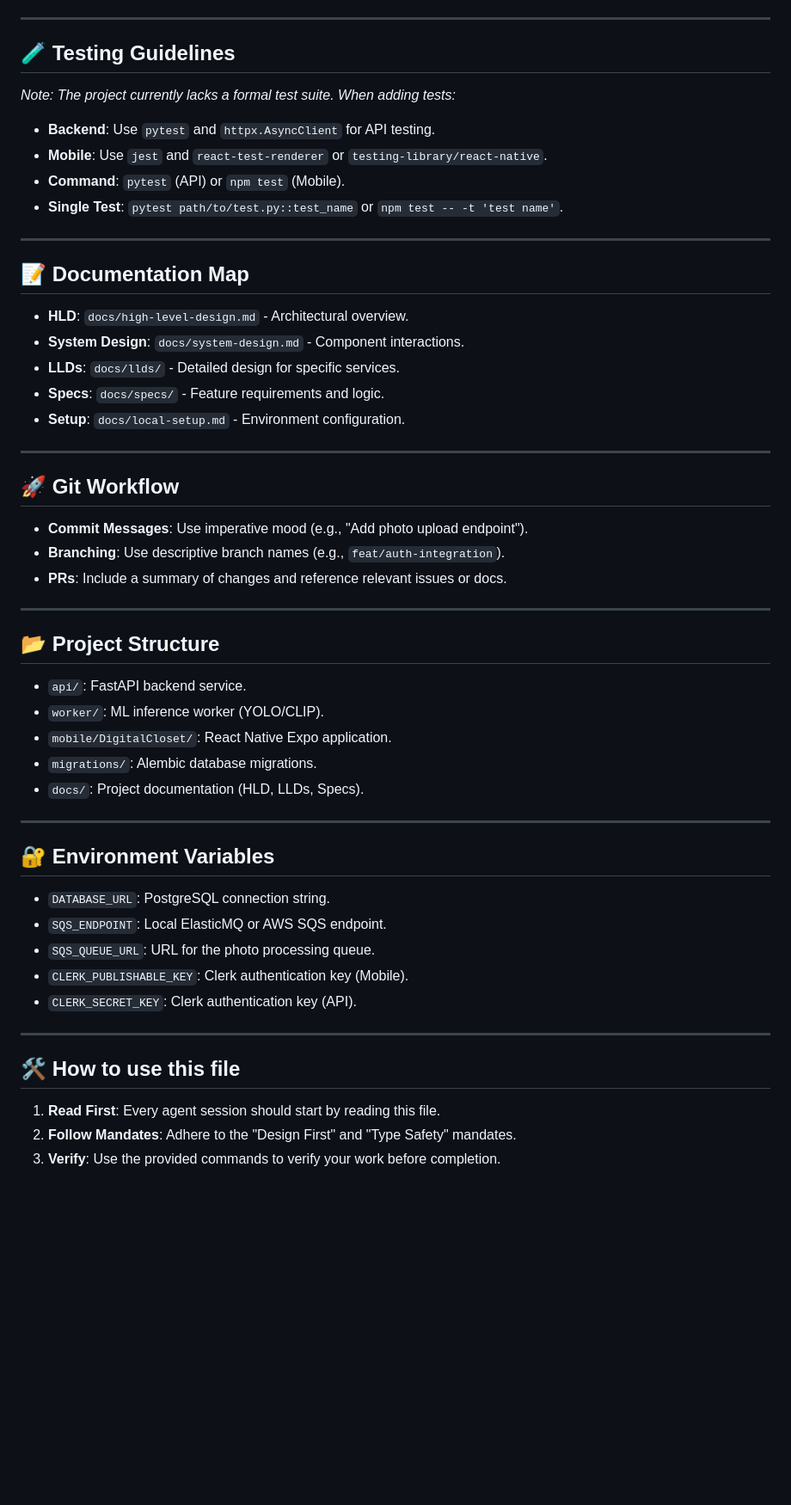
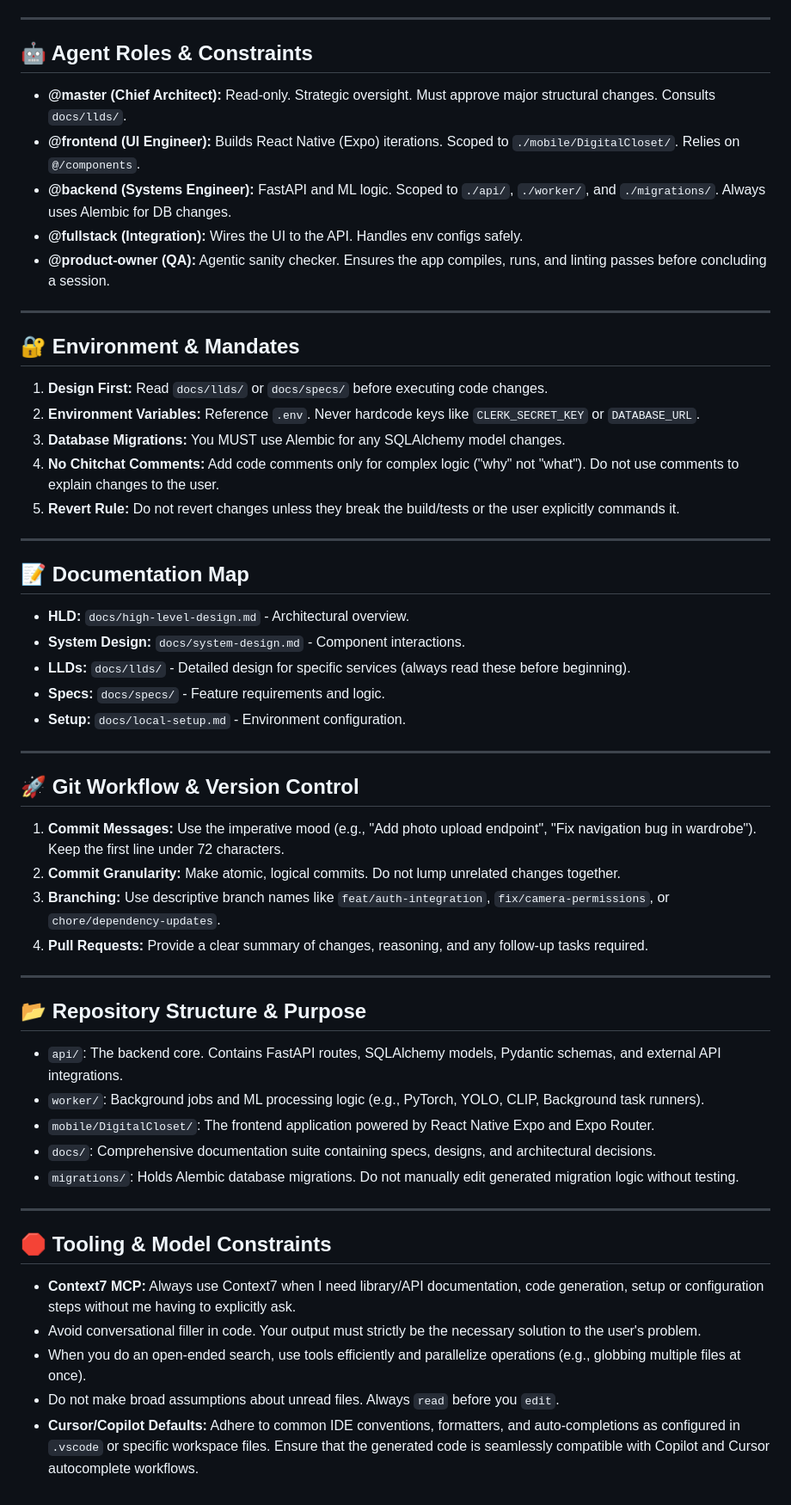
Before and after one commit to chrisyecora/digital-closet, a Markdown page: AGENTS.md, the part around one of its changes. Shown at 86% size. GitHub-like rendering; blank space fills up the shorter version.

```diff
--- a/AGENTS.md
+++ b/AGENTS.md
@@ -99,50 +78,55 @@ This document defines the roles, constraints, and standards for AI agents operat
 
 ---
 
-## 🧪 Testing Guidelines
-*Note: The project currently lacks a formal test suite. When adding tests:*
-- **Backend**: Use `pytest` and `httpx.AsyncClient` for API testing.
-- **Mobile**: Use `jest` and `react-test-renderer` or `testing-library/react-native`.
-- **Command**: `pytest` (API) or `npm test` (Mobile).
-- **Single Test**: `pytest path/to/test.py::test_name` or `npm test -- -t 'test name'`.
+## 🤖 Agent Roles & Constraints
+
+- **@master (Chief Architect):** Read-only. Strategic oversight. Must approve major structural changes. Consults `docs/llds/`.
+- **@frontend (UI Engineer):** Builds React Native (Expo) iterations. Scoped to `./mobile/DigitalCloset/`. Relies on `@/components`.
+- **@backend (Systems Engineer):** FastAPI and ML logic. Scoped to `./api/`, `./worker/`, and `./migrations/`. Always uses Alembic for DB changes.
+- **@fullstack (Integration):** Wires the UI to the API. Handles env configs safely.
+- **@product-owner (QA):** Agentic sanity checker. Ensures the app compiles, runs, and linting passes before concluding a session.
+
+---
+
+## 🔐 Environment & Mandates
+
+1. **Design First:** Read `docs/llds/` or `docs/specs/` before executing code changes.
+2. **Environment Variables:** Reference `.env`. Never hardcode keys like `CLERK_SECRET_KEY` or `DATABASE_URL`.
+3. **Database Migrations:** You MUST use Alembic for any SQLAlchemy model changes.
+4. **No Chitchat Comments:** Add code comments only for complex logic ("why" not "what"). Do not use comments to explain changes to the user.
+5. **Revert Rule:** Do not revert changes unless they break the build/tests or the user explicitly commands it.
 
 ---
 
 ## 📝 Documentation Map
-- **HLD**: `docs/high-level-design.md` - Architectural overview.
-- **System Design**: `docs/system-design.md` - Component interactions.
-- **LLDs**: `docs/llds/` - Detailed design for specific services.
-- **Specs**: `docs/specs/` - Feature requirements and logic.
-- **Setup**: `docs/local-setup.md` - Environment configuration.
+- **HLD:** `docs/high-level-design.md` - Architectural overview.
+- **System Design:** `docs/system-design.md` - Component interactions.
+- **LLDs:** `docs/llds/` - Detailed design for specific services (always read these before beginning).
+- **Specs:** `docs/specs/` - Feature requirements and logic.
+- **Setup:** `docs/local-setup.md` - Environment configuration.
 
 ---
 
-## 🚀 Git Workflow
-- **Commit Messages**: Use imperative mood (e.g., "Add photo upload endpoint").
-- **Branching**: Use descriptive branch names (e.g., `feat/auth-integration`).
-- **PRs**: Include a summary of changes and reference relevant issues or docs.
+## 🚀 Git Workflow & Version Control
+1. **Commit Messages:** Use the imperative mood (e.g., "Add photo upload endpoint", "Fix navigation bug in wardrobe"). Keep the first line under 72 characters.
+2. **Commit Granularity:** Make atomic, logical commits. Do not lump unrelated changes together.
+3. **Branching:** Use descriptive branch names like `feat/auth-integration`, `fix/camera-permissions`, or `chore/dependency-updates`.
+4. **Pull Requests:** Provide a clear summary of changes, reasoning, and any follow-up tasks required.
 
 ---
 
-## 📂 Project Structure
-- `api/`: FastAPI backend service.
-- `worker/`: ML inference worker (YOLO/CLIP).
-- `mobile/DigitalCloset/`: React Native Expo application.
-- `migrations/`: Alembic database migrations.
-- `docs/`: Project documentation (HLD, LLDs, Specs).
+## 📂 Repository Structure & Purpose
+- `api/`: The backend core. Contains FastAPI routes, SQLAlchemy models, Pydantic schemas, and external API integrations.
+- `worker/`: Background jobs and ML processing logic (e.g., PyTorch, YOLO, CLIP, Background task runners).
+- `mobile/DigitalCloset/`: The frontend application powered by React Native Expo and Expo Router.
+- `docs/`: Comprehensive documentation suite containing specs, designs, and architectural decisions.
+- `migrations/`: Holds Alembic database migrations. Do not manually edit generated migration logic without testing.
 
 ---
 
-## 🔐 Environment Variables
-- `DATABASE_URL`: PostgreSQL connection string.
-- `SQS_ENDPOINT`: Local ElasticMQ or AWS SQS endpoint.
-- `SQS_QUEUE_URL`: URL for the photo processing queue.
-- `CLERK_PUBLISHABLE_KEY`: Clerk authentication key (Mobile).
-- `CLERK_SECRET_KEY`: Clerk authentication key (API).
-
----
-
-## 🛠️ How to use this file
-1. **Read First**: Every agent session should start by reading this file.
-2. **Follow Mandates**: Adhere to the "Design First" and "Type Safety" mandates.
-3. **Verify**: Use the provided commands to verify your work before completion.
+## 🛑 Tooling & Model Constraints
+- **Context7 MCP:** Always use Context7 when I need library/API documentation, code generation, setup or configuration steps without me having to explicitly ask.
+- Avoid conversational filler in code. Your output must strictly be the necessary solution to the user's problem.
+- When you do an open-ended search, use tools efficiently and parallelize operations (e.g., globbing multiple files at once).
+- Do not make broad assumptions about unread files. Always `read` before you `edit`.
+- **Cursor/Copilot Defaults:** Adhere to common IDE conventions, formatters, and auto-completions as configured in `.vscode` or specific workspace files. Ensure that the generated code is seamlessly compatible with Copilot and Cursor autocomplete workflows.
```
Also changed, not shown: other parts of AGENTS.md (+61 -82 lines).
